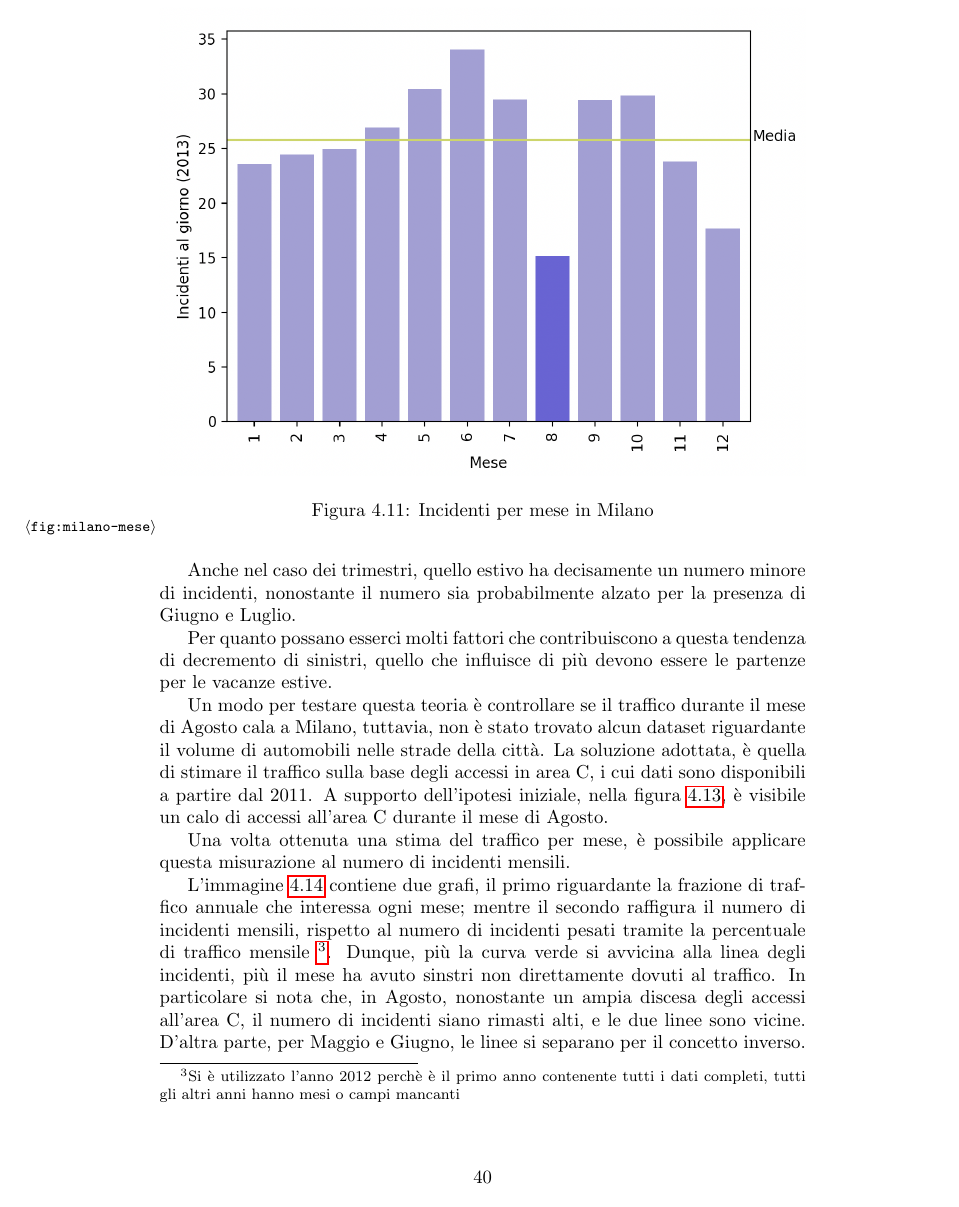
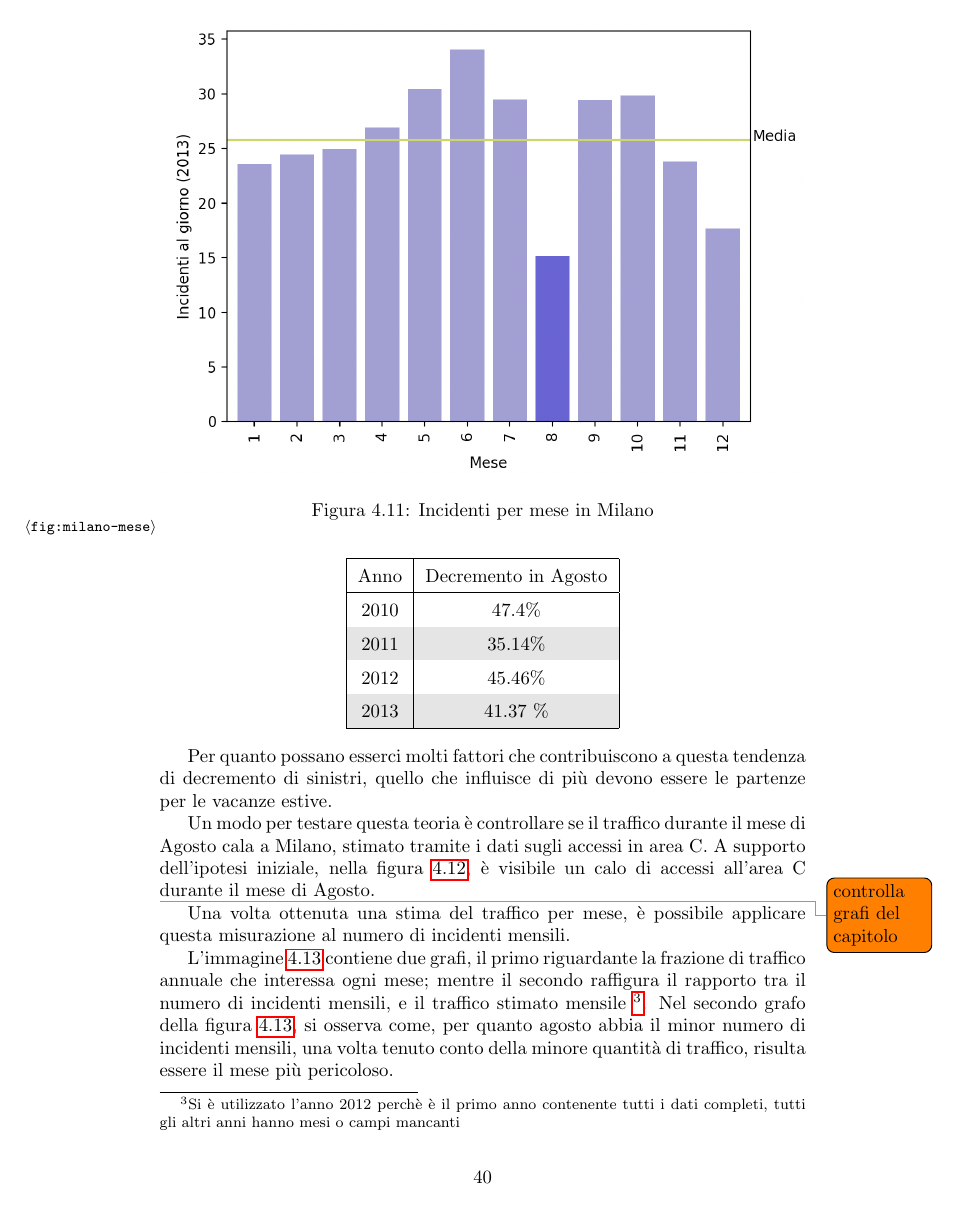
Before and after one commit to lelepado01/Tesi-di-Laurea-Triennale, a LaTeX document (tesi/Tesi.tex): page 41 of 71 before the commit and page 41 of 70 after it. Compiled offline with pdfLaTeX.

Commit message:
riscritto capitolo su mesi estivi

```diff
--- a/tesi/Tesi.tex
+++ b/tesi/Tesi.tex
@@ -1239,5 +1245,10 @@ in cui sono disponibili dati.
     \end{tabular}
 \end{center}
 
-Per quanto riguarda gli anni successivi, il dataset non dispone più di un campo che indichi il mese
-dell'incidente, ma è disponibile soltanto il trimestre.
+Per quanto possano esserci molti fattori che contribuiscono a questa tendenza di decremento di sinistri,
+quello che influisce di più devono essere le partenze per le vacanze estive.
+
+Un modo per testare questa teoria è controllare se il traffico durante il mese di Agosto cala a
+Milano, stimato tramite i dati sugli accessi in area C.
+A supporto dell'ipotesi iniziale, nella figura \ref{fig:stima-traffico-mensile},
+è visibile un calo di accessi all'area C durante il mese di Agosto.
@@ -1243,0 +1260,6 @@ dell'incidente, ma è disponibile soltanto il trimestre.
+\end{figure}
+
+\todo{controlla grafi del capitolo}
+
+Una volta ottenuta una stima del traffico per mese, è possibile applicare questa misurazione
+al numero di incidenti mensili.
@@ -1244,3 +1271,16 @@ dell'incidente, ma è disponibile soltanto il trimestre.
+\end{figure}
+
+L'immagine \ref{fig:incidenti-traffico-mese} contiene due grafi,
+il primo riguardante la frazione di traffico annuale che interessa ogni mese;
+mentre il secondo raffigura il rapporto tra il numero di incidenti mensili, e il traffico
+stimato mensile
+\footnote{Si è utilizzato l'anno 2012 perchè è il primo anno contenente tutti i dati completi,
+tutti gli altri anni hanno mesi o campi mancanti}.
+Nel secondo grafo della figura \ref{fig:incidenti-traffico-mese}, si osserva come, per quanto agosto
+abbia il minor numero di incidenti mensili, una volta tenuto conto della minore quantità di traffico,
+risulta essere il mese più pericoloso.
+
+A partire dal 2014, il campo \textit{mese} è stato convertito nella colonna \textit{trimestre}.
 La figura \ref{fig:milano-trimestri} mostra la quantità di incidenti per trimestre per ogni
 anno a partire dal 2010 fino al 2018.
 
@@ -1250,15 +1290,3 @@ anno a partire dal 2010 fino al 2018.
     \label{fig:milano-trimestri}
 \end{figure}
 
-Anche nel caso dei trimestri, quello estivo ha decisamente un numero minore di incidenti,
-nonostante il numero sia probabilmente alzato per la presenza di Giugno e Luglio.
-
-Per quanto possano esserci molti fattori che contribuiscono a questa tendenza di decremento di sinistri,
-quello che influisce di più devono essere le partenze per le vacanze estive.
-
-Un modo per testare questa teoria è controllare se il traffico durante il mese di Agosto cala a Milano,
-tuttavia, non è stato trovato alcun dataset riguardante il volume di automobili nelle strade della città.
-La soluzione adottata, è quella di stimare il traffico sulla base degli accessi in area C, i cui dati
-sono disponibili a partire dal 2011.
-A supporto dell'ipotesi iniziale, nella figura \ref{fig:stima-traffico-mensile},
-è visibile un calo di accessi all'area C durante il mese di Agosto.
@@ -1270,4 +1292,0 @@ A supporto dell'ipotesi iniziale, nella figura \ref{fig:stima-traffico-mensile},
-\end{figure}
-
-Una volta ottenuta una stima del traffico per mese, è possibile applicare questa misurazione
-al numero di incidenti mensili.
@@ -1279,13 +1292,0 @@ al numero di incidenti mensili.
-\end{figure}
-
-L'immagine \ref{fig:incidenti-traffico-mese} contiene due grafi,
-il primo riguardante la frazione di traffico annuale che interessa ogni mese;
-mentre il secondo raffigura il numero di incidenti mensili, rispetto al numero di incidenti pesati
-tramite la percentuale di traffico mensile
-\footnote{Si è utilizzato l'anno 2012 perchè è il primo anno contenente tutti i dati completi,
-tutti gli altri anni hanno mesi o campi mancanti}.
-Dunque, più la curva verde si avvicina alla linea degli incidenti, più il mese ha avuto sinstri
-non direttamente dovuti al traffico.
-In particolare si nota che, in Agosto, nonostante un ampia discesa degli accessi all'area C,
-il numero di incidenti siano rimasti alti, e le due linee sono vicine.
-D'altra parte, per Maggio e Giugno, le linee si separano per il concetto inverso.
```
Also changed, not shown: tesi/Tesi.tex (46 more changed lines). Lines whose indentation alone changed are shown as unchanged.
